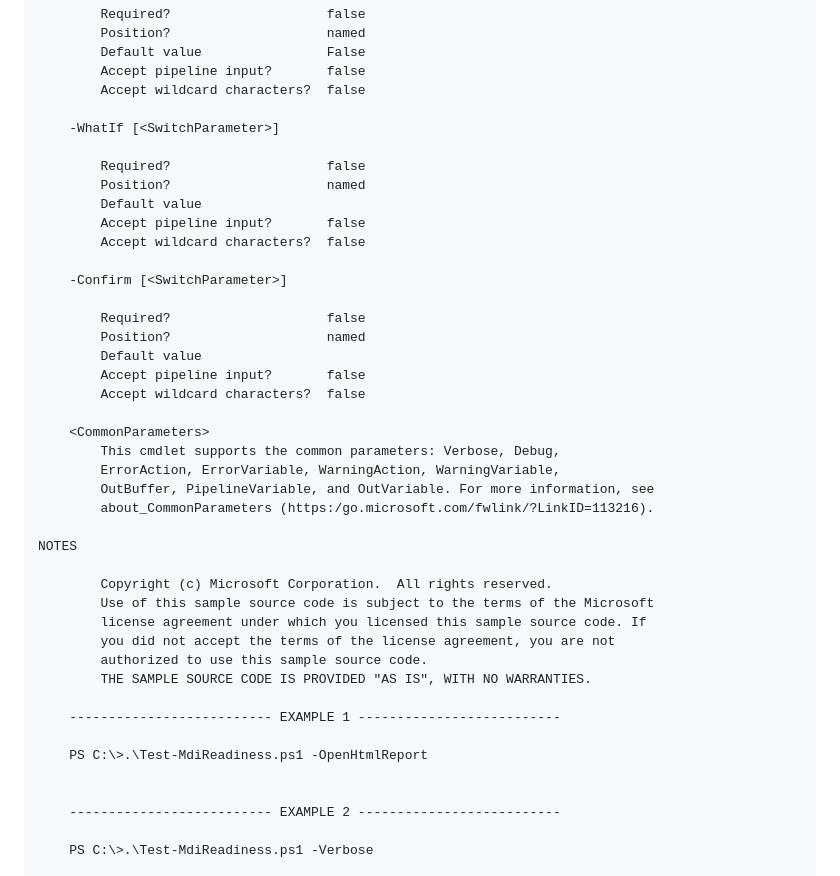
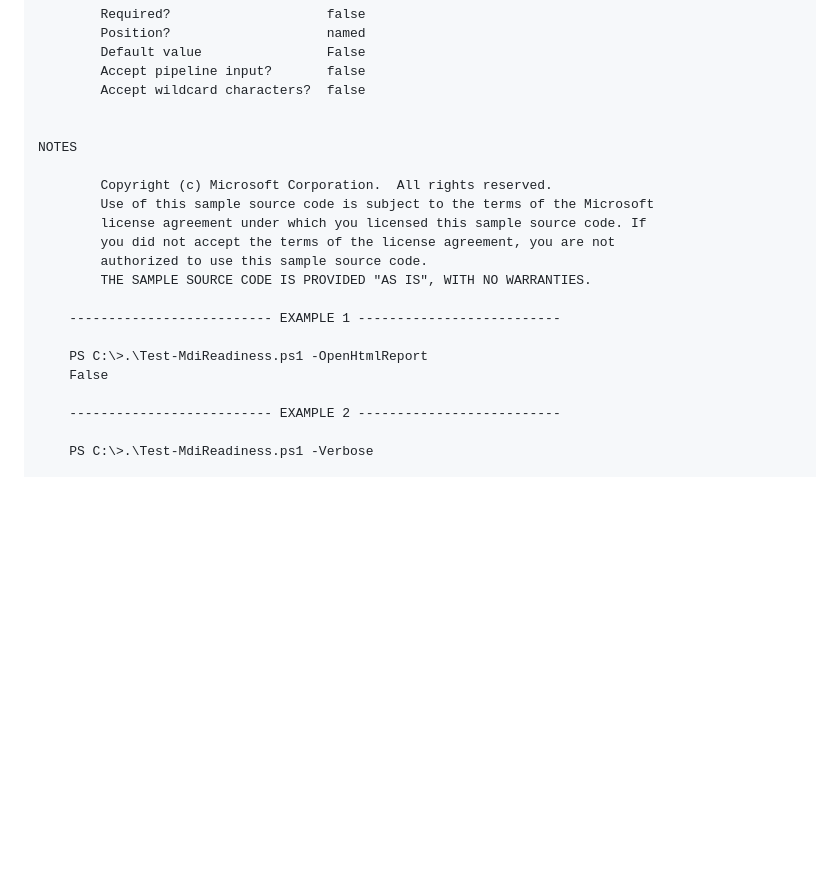
Before and after one commit to microsoft/Microsoft-Defender-for-Identity, a Markdown page: Test-MdiReadiness/README.md, the part around one of its changes. Rendered like a GitHub page; blank space fills up the shorter version.

```diff
--- a/Test-MdiReadiness/README.md
+++ b/Test-MdiReadiness/README.md
@@ -41,27 +58,6 @@ PARAMETERS
         Accept pipeline input?       false
         Accept wildcard characters?  false
 
-    -WhatIf [<SwitchParameter>]
-
-        Required?                    false
-        Position?                    named
-        Default value
-        Accept pipeline input?       false
-        Accept wildcard characters?  false
-
-    -Confirm [<SwitchParameter>]
-
-        Required?                    false
-        Position?                    named
-        Default value
-        Accept pipeline input?       false
-        Accept wildcard characters?  false
-
-    <CommonParameters>
-        This cmdlet supports the common parameters: Verbose, Debug,
-        ErrorAction, ErrorVariable, WarningAction, WarningVariable,
-        OutBuffer, PipelineVariable, and OutVariable. For more information, see
-        about_CommonParameters (https:/go.microsoft.com/fwlink/?LinkID=113216).
 
 NOTES
 
@@ -75,7 +71,7 @@ NOTES
     -------------------------- EXAMPLE 1 --------------------------
 
     PS C:\>.\Test-MdiReadiness.ps1 -OpenHtmlReport
-
+    False
 
     -------------------------- EXAMPLE 2 --------------------------
 
```
Also changed, not shown: other parts of Test-MdiReadiness/README.md (+18 -0 lines), Test-MdiReadiness/html-report.png (added), 1 other file.
